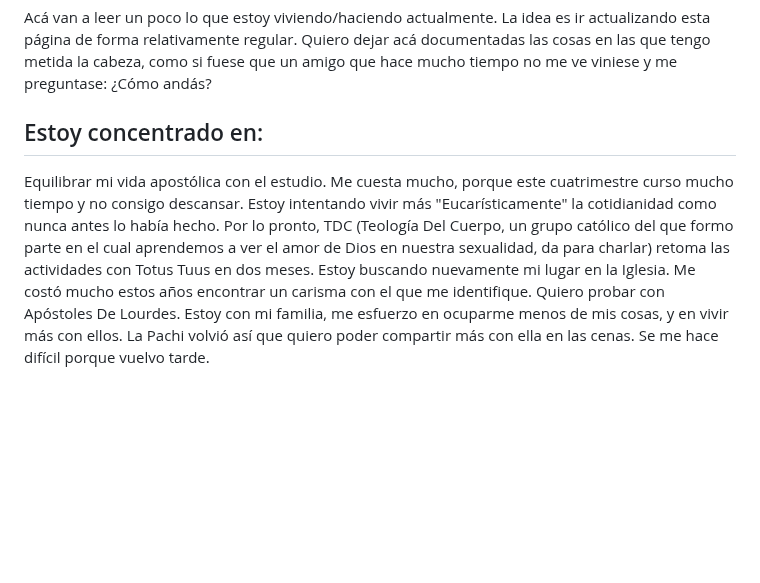
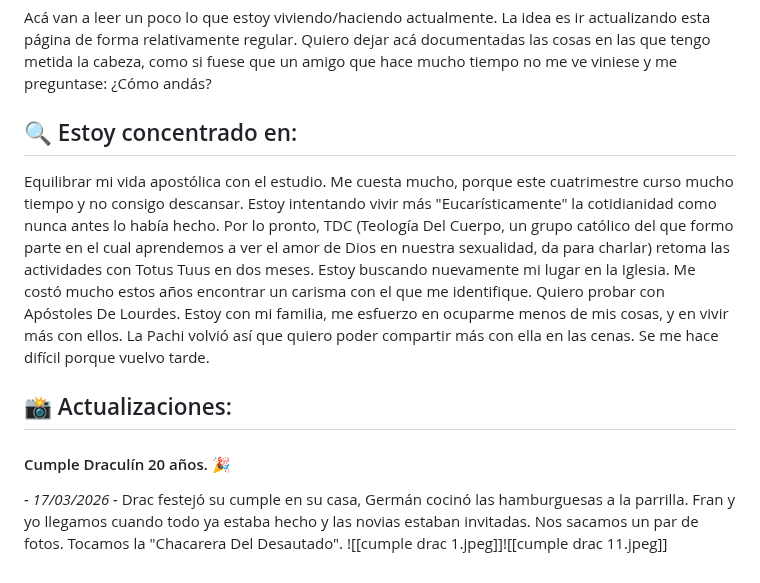
Before and after one commit to salvamir/salvamir.github.io, a Markdown page: content/ahora.md, the part around the change. GitHub-like rendering; blank space fills up the shorter version.

```diff
--- a/content/ahora.md
+++ b/content/ahora.md
@@ -5,8 +5,15 @@ title: 📅 Ahora
 ---
 Acá van a leer un poco lo que estoy viviendo/haciendo actualmente. La idea es ir actualizando esta página de forma relativamente regular. Quiero dejar acá documentadas las cosas en las que tengo metida la cabeza, como si fuese que un amigo que hace mucho tiempo no me ve viniese y me preguntase: ¿Cómo andás?
 
-## Estoy concentrado en:
+## 🔍 Estoy concentrado en:
 
 Equilibrar mi vida apostólica con el estudio. Me cuesta mucho, porque este cuatrimestre curso mucho tiempo y no consigo descansar. Estoy intentando vivir más "Eucarísticamente" la cotidianidad como nunca antes lo había hecho. Por lo pronto, TDC (Teología Del Cuerpo, un grupo católico del que formo parte en el cual aprendemos a ver el amor de Dios en nuestra sexualidad, da para charlar) retoma las actividades con Totus Tuus en dos meses.
 Estoy buscando nuevamente mi lugar en la Iglesia. Me costó mucho estos años encontrar un carisma con el que me identifique. Quiero probar con Apóstoles De Lourdes.
 Estoy con mi familia, me esfuerzo en ocuparme menos de mis cosas, y en vivir más con ellos. La Pachi volvió así que quiero poder compartir más con ella en las cenas. Se me hace difícil porque vuelvo tarde.
+
+## 📸 Actualizaciones:
+
+#### Cumple Draculín 20 años. 🎉
+*- 17/03/2026 -*
+Drac festejó su cumple en su casa, Germán cocinó las hamburguesas a la parrilla. Fran y yo llegamos cuando todo ya estaba hecho y las novias estaban invitadas. Nos sacamos un par de fotos. Tocamos la "Chacarera Del Desautado".
+![[cumple drac 1.jpeg]]![[cumple drac 11.jpeg]]
```
Also changed, not shown: content/cumple drac 1.jpeg (added), content/cumple drac 11.jpeg (added).
